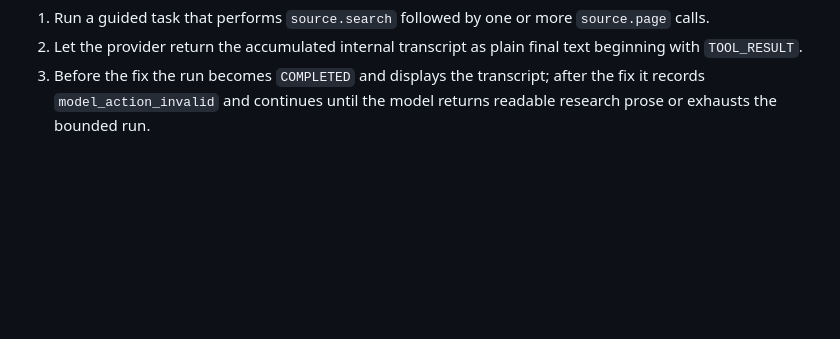
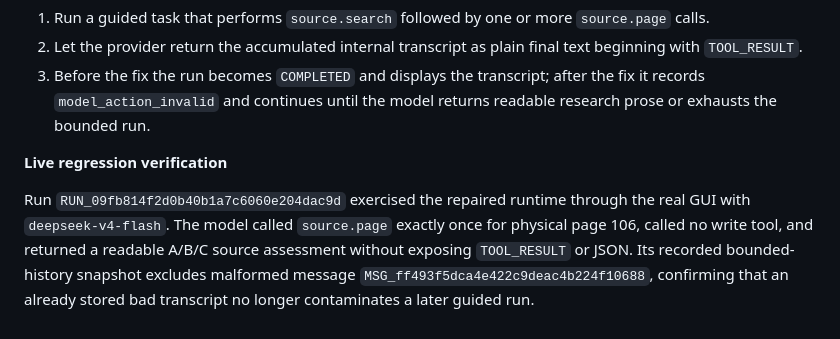
Before and after one commit to huanghaitck/wenjin, a Markdown page: docs/qa/D4_EVENT_TABLE_DOGFOOD_2026-08-11.md, the part around the change. GitHub-like rendering; blank space fills up the shorter version.

Commit message:
docs: record live transcript guard regression

```diff
--- a/docs/qa/D4_EVENT_TABLE_DOGFOOD_2026-08-11.md
+++ b/docs/qa/D4_EVENT_TABLE_DOGFOOD_2026-08-11.md
@@ -672,3 +672,11 @@ transcripts are also excluded from bounded thread history so one bad completion
 2. Let the provider return the accumulated internal transcript as plain final text beginning with `TOOL_RESULT`.
 3. Before the fix the run becomes `COMPLETED` and displays the transcript; after the fix it records
    `model_action_invalid` and continues until the model returns readable research prose or exhausts the bounded run.
+
+**Live regression verification**
+
+Run `RUN_09fb814f2d0b40b1a7c6060e204dac9d` exercised the repaired runtime through the real GUI with
+`deepseek-v4-flash`. The model called `source.page` exactly once for physical page 106, called no write tool, and
+returned a readable A/B/C source assessment without exposing `TOOL_RESULT` or JSON. Its recorded bounded-history
+snapshot excludes malformed message `MSG_ff493f5dca4e422c9deac4b224f10688`, confirming that an already stored bad
+transcript no longer contaminates a later guided run.
```
